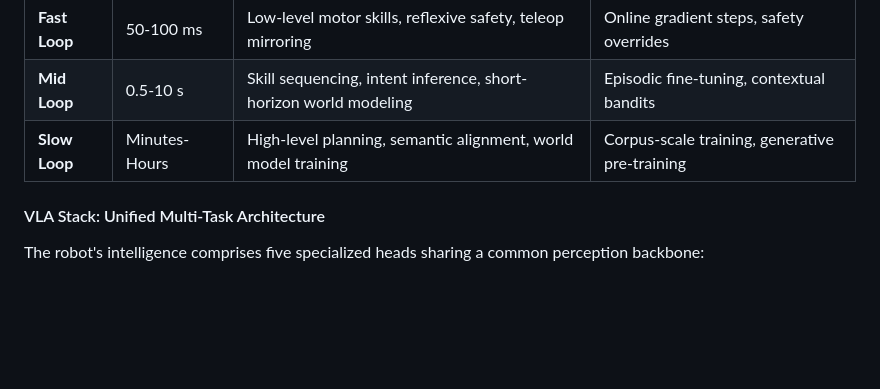
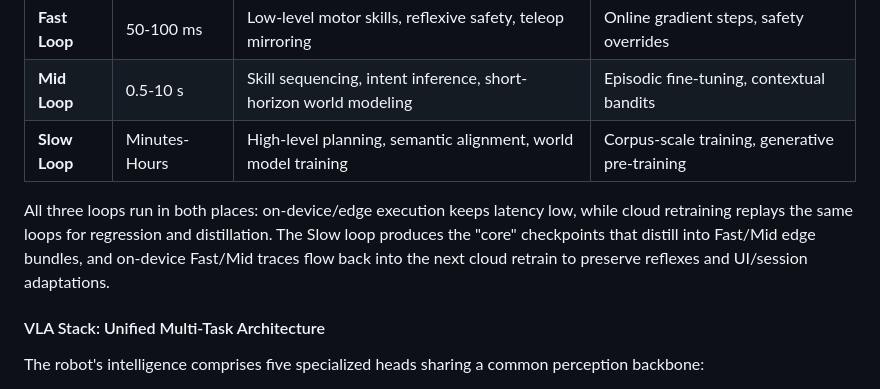
Before and after one commit to continuonai/continuon-clients, a Markdown page: README.md, the part around the change. Rendered like a GitHub page; blank space fills up the shorter version.

Commit message:
Clarify cross-cloud/device HOPE loops and distillation

```diff
--- a/README.md
+++ b/README.md
@@ -53,6 +53,8 @@ The CMS structures learning into three loops:
 | **Fast Loop** | 50-100 ms | Low-level motor skills, reflexive safety, teleop mirroring | Online gradient steps, safety overrides |
 | **Mid Loop** | 0.5-10 s | Skill sequencing, intent inference, short-horizon world modeling | Episodic fine-tuning, contextual bandits |
 | **Slow Loop** | Minutes-Hours | High-level planning, semantic alignment, world model training | Corpus-scale training, generative pre-training |
+
+All three loops run in both places: on-device/edge execution keeps latency low, while cloud retraining replays the same loops for regression and distillation. The Slow loop produces the "core" checkpoints that distill into Fast/Mid edge bundles, and on-device Fast/Mid traces flow back into the next cloud retrain to preserve reflexes and UI/session adaptations.
 
 #### VLA Stack: Unified Multi-Task Architecture
 
```
Also changed, not shown: docs/hope-cms-vla.md (+5 -3 lines).
